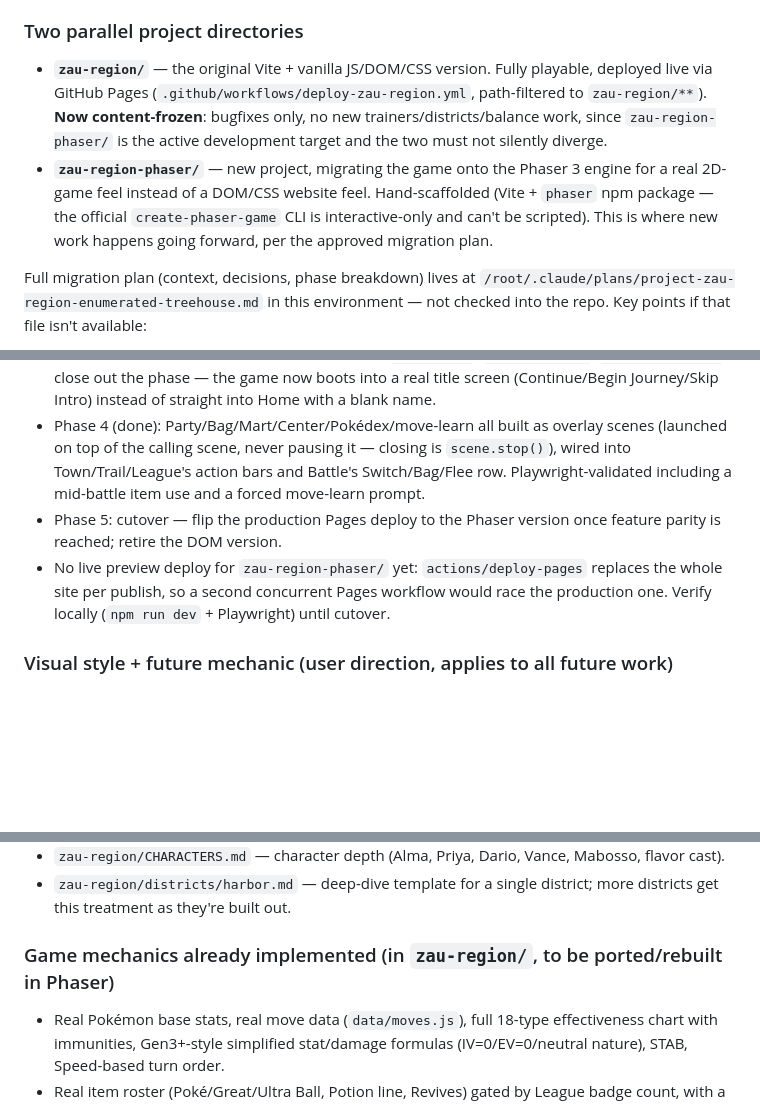
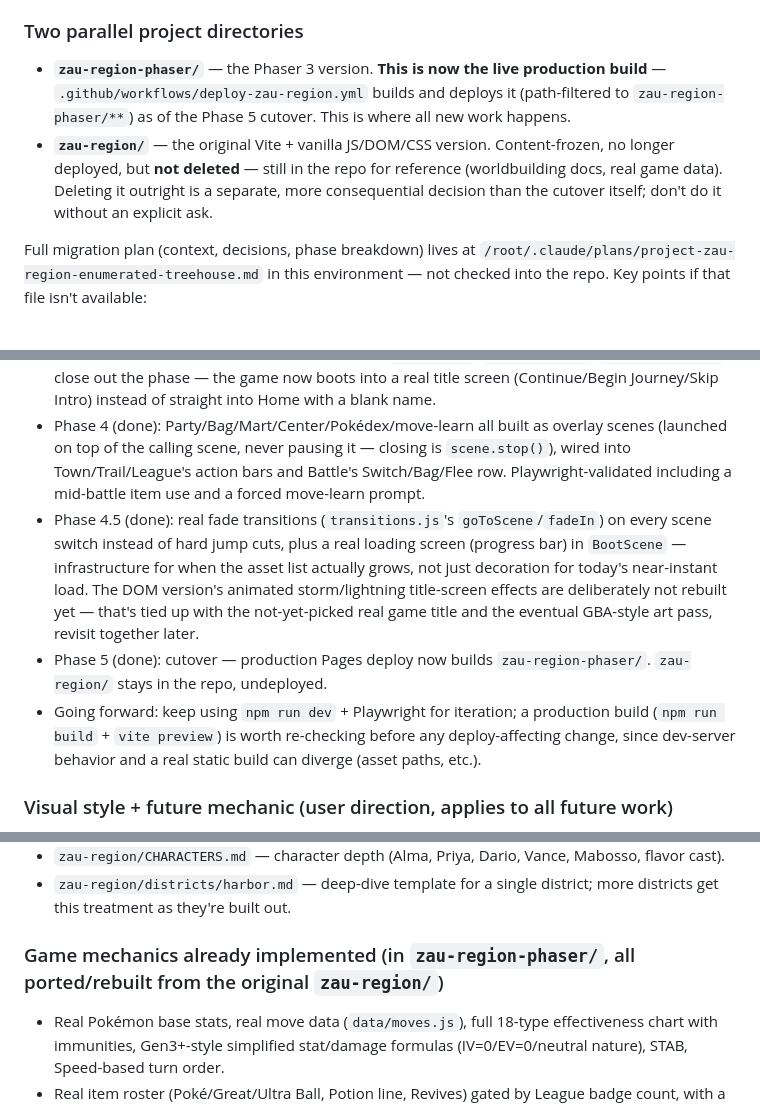
Before and after one commit to toxinzs/ClaudeCodeTest, a Markdown page: CLAUDE.md, 3 parts joined by grey strips. Rendered like a GitHub page; blank space fills up the shorter version.

Commit message:
Update CLAUDE.md: Phase 5 cutover done, zau-region-phaser is production
Co-Authored-By: Claude Sonnet 5 <noreply@anthropic.com>
Claude-Session: https://claude.ai/code/session_016h1x6ez7giraGCPiJ5XHhf

```diff
--- a/CLAUDE.md
+++ b/CLAUDE.md
@@ -16,16 +16,17 @@ A fan-made Pokémon RPG. Started as a single 1638-line HTML file; the user's sta
 
 ### Two parallel project directories
 
-- **`zau-region/`** — the original Vite + vanilla JS/DOM/CSS version. Fully playable, deployed live via GitHub Pages (`.github/workflows/deploy-zau-region.yml`, path-filtered to `zau-region/**`). **Now content-frozen**: bugfixes only, no new trainers/districts/balance work, since `zau-region-phaser/` is the active development target and the two must not silently diverge.
-- **`zau-region-phaser/`** — new project, migrating the game onto the Phaser 3 engine for a real 2D-game feel instead of a DOM/CSS website feel. Hand-scaffolded (Vite + `phaser` npm package — the official `create-phaser-game` CLI is interactive-only and can't be scripted). This is where new work happens going forward, per the approved migration plan.
+- **`zau-region-phaser/`** — the Phaser 3 version. **This is now the live production build** — `.github/workflows/deploy-zau-region.yml` builds and deploys it (path-filtered to `zau-region-phaser/**`) as of the Phase 5 cutover. This is where all new work happens.
+- **`zau-region/`** — the original Vite + vanilla JS/DOM/CSS version. Content-frozen, no longer deployed, but **not deleted** — still in the repo for reference (worldbuilding docs, real game data). Deleting it outright is a separate, more consequential decision than the cutover itself; don't do it without an explicit ask.
 
 Full migration plan (context, decisions, phase breakdown) lives at `/root/.claude/plans/project-zau-region-enumerated-treehouse.md` in this environment — not checked into the repo. Key points if that file isn't available:
 - Phase 1 (done): scaffolded `zau-region-phaser/`, ported `data/*.js`/`state.js`/`save.js` verbatim, one walkable scene tied to real `state.pos`, a `window.__zauTest` bridge for Playwright testing.
 - Phase 2 (done): `battleEngine.js` emits `render`/`end` events instead of touching the DOM; `BattleScene` consumes them.
 - Phase 3 (done): a real CC0 tileset is in — `kenney.nl` itself is blocked by this environment's network policy, so the tiles were pulled from `github.com/ETdoFresh/kenney.nl` (a verified CC0 mirror of Kenney's actual "Roguelike/RPG pack") into `zau-region-phaser/public/tiles/`. `TownScene`/`LabScene`/`TrailScene`/`LeagueScene` are all built and Playwright-validated (real tiles, wild encounters, trainer battles, League gating). `TitleScene`/`CutsceneScene`/`CharCreateScene` close out the phase — the game now boots into a real title screen (Continue/Begin Journey/Skip Intro) instead of straight into Home with a blank name.
 - Phase 4 (done): Party/Bag/Mart/Center/Pokédex/move-learn all built as overlay scenes (launched on top of the calling scene, never pausing it — closing is `scene.stop()`), wired into Town/Trail/League's action bars and Battle's Switch/Bag/Flee row. Playwright-validated including a mid-battle item use and a forced move-learn prompt.
-- Phase 5: cutover — flip the production Pages deploy to the Phaser version once feature parity is reached; retire the DOM version.
-- No live preview deploy for `zau-region-phaser/` yet: `actions/deploy-pages` replaces the whole site per publish, so a second concurrent Pages workflow would race the production one. Verify locally (`npm run dev` + Playwright) until cutover.
+- Phase 4.5 (done): real fade transitions (`transitions.js`'s `goToScene`/`fadeIn`) on every scene switch instead of hard jump cuts, plus a real loading screen (progress bar) in `BootScene` — infrastructure for when the asset list actually grows, not just decoration for today's near-instant load. The DOM version's animated storm/lightning title-screen effects are deliberately not rebuilt yet — that's tied up with the not-yet-picked real game title and the eventual GBA-style art pass, revisit together later.
+- Phase 5 (done): cutover — production Pages deploy now builds `zau-region-phaser/`. `zau-region/` stays in the repo, undeployed.
+- Going forward: keep using `npm run dev` + Playwright for iteration; a production build (`npm run build` + `vite preview`) is worth re-checking before any deploy-affecting change, since dev-server behavior and a real static build can diverge (asset paths, etc.).
 
 ### Visual style + future mechanic (user direction, applies to all future work)
 
@@ -46,7 +47,7 @@ A mon's `.fainted` flag was never actually set to `true` when its HP hit 0, in *
 - `zau-region/CHARACTERS.md` — character depth (Alma, Priya, Dario, Vance, Mabosso, flavor cast).
 - `zau-region/districts/harbor.md` — deep-dive template for a single district; more districts get this treatment as they're built out.
 
-### Game mechanics already implemented (in `zau-region/`, to be ported/rebuilt in Phaser)
+### Game mechanics already implemented (in `zau-region-phaser/`, all ported/rebuilt from the original `zau-region/`)
 
 - Real Pokémon base stats, real move data (`data/moves.js`), full 18-type effectiveness chart with immunities, Gen3+-style simplified stat/damage formulas (IV=0/EV=0/neutral nature), STAB, Speed-based turn order.
 - Real item roster (Poké/Great/Ultra Ball, Potion line, Revives) gated by League badge count, with a working Bag UI.
```
